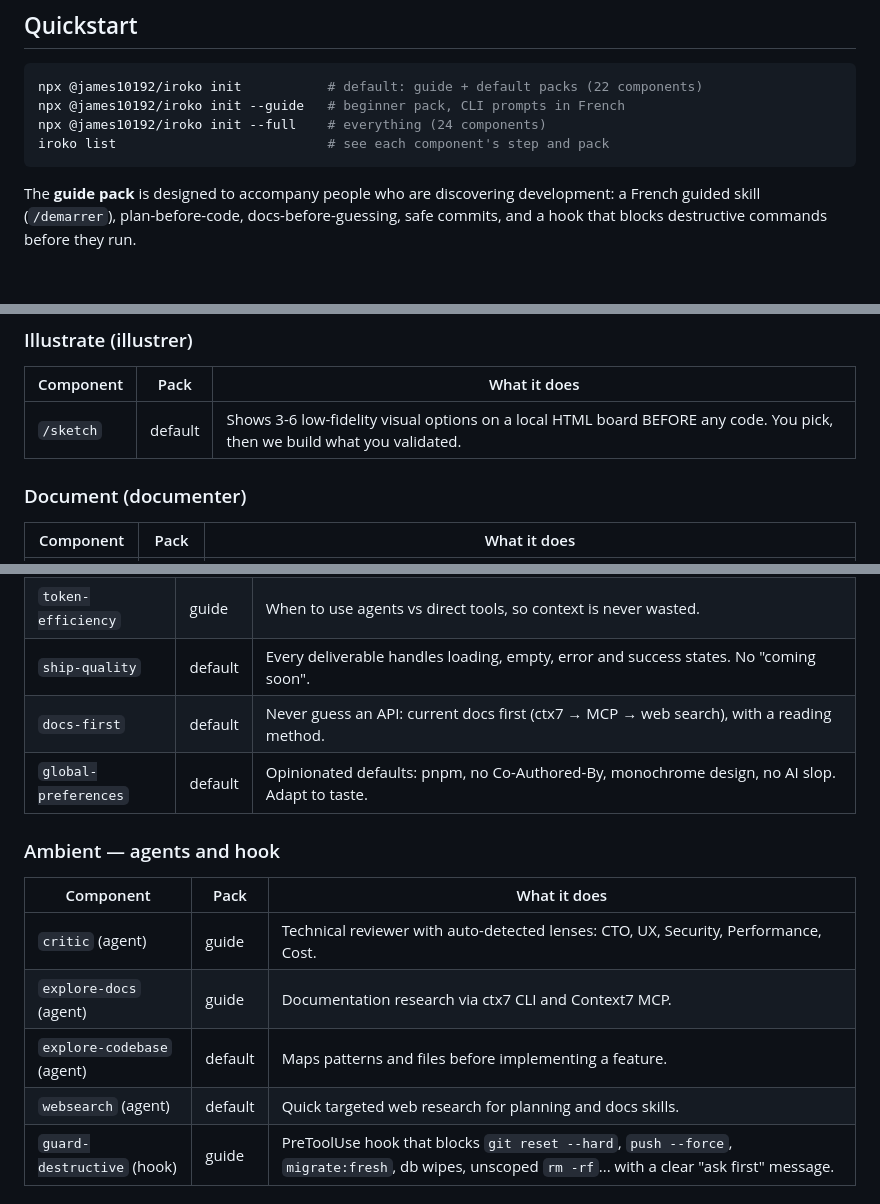
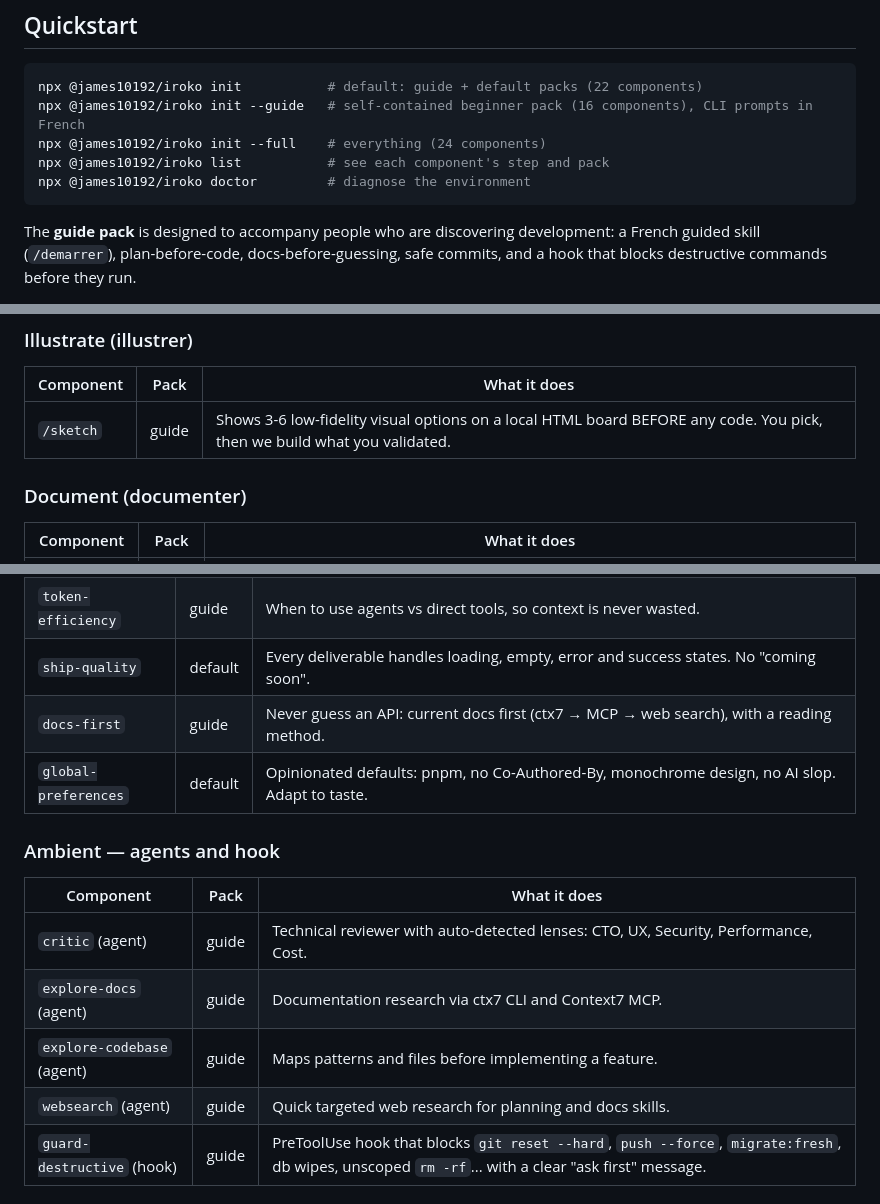
Before and after one commit to James10192/iroko, a Markdown page: README.md, 3 parts joined by grey strips. GitHub-like rendering; blank space fills up the shorter version.

````diff
--- a/README.md
+++ b/README.md
@@ -38,9 +38,10 @@ Rules, agents and the hook are **ambient**: always active, watching every step.
 
 ```bash
 npx @james10192/iroko init           # default: guide + default packs (22 components)
-npx @james10192/iroko init --guide   # beginner pack, CLI prompts in French
+npx @james10192/iroko init --guide   # self-contained beginner pack (16 components), CLI prompts in French
 npx @james10192/iroko init --full    # everything (24 components)
-iroko list                           # see each component's step and pack
+npx @james10192/iroko list           # see each component's step and pack
+npx @james10192/iroko doctor         # diagnose the environment
 ```
 
 The **guide pack** is designed to accompany people who are discovering development: a French guided skill (`/demarrer`), plan-before-code, docs-before-guessing, safe commits, and a hook that blocks destructive commands before they run.
@@ -59,7 +60,7 @@ The **guide pack** is designed to accompany people who are discovering developme
 
 | Component | Pack | What it does |
 |---|---|---|
-| `/sketch` | default | Shows 3-6 low-fidelity visual options on a local HTML board BEFORE any code. You pick, then we build what you validated. |
+| `/sketch` | guide | Shows 3-6 low-fidelity visual options on a local HTML board BEFORE any code. You pick, then we build what you validated. |
 
 ### Document (documenter)
 
@@ -93,7 +94,7 @@ The **guide pack** is designed to accompany people who are discovering developme
 | `stay-in-scope` | guide | Never build beyond what was asked. No unrequested features, file-size thresholds enforced. |
 | `token-efficiency` | guide | When to use agents vs direct tools, so context is never wasted. |
 | `ship-quality` | default | Every deliverable handles loading, empty, error and success states. No "coming soon". |
-| `docs-first` | default | Never guess an API: current docs first (ctx7 → MCP → web search), with a reading method. |
+| `docs-first` | guide | Never guess an API: current docs first (ctx7 → MCP → web search), with a reading method. |
 | `global-preferences` | default | Opinionated defaults: pnpm, no Co-Authored-By, monochrome design, no AI slop. Adapt to taste. |
 
 ### Ambient — agents and hook
@@ -102,8 +103,8 @@ The **guide pack** is designed to accompany people who are discovering developme
 |---|---|---|
 | `critic` (agent) | guide | Technical reviewer with auto-detected lenses: CTO, UX, Security, Performance, Cost. |
 | `explore-docs` (agent) | guide | Documentation research via ctx7 CLI and Context7 MCP. |
-| `explore-codebase` (agent) | default | Maps patterns and files before implementing a feature. |
-| `websearch` (agent) | default | Quick targeted web research for planning and docs skills. |
+| `explore-codebase` (agent) | guide | Maps patterns and files before implementing a feature. |
+| `websearch` (agent) | guide | Quick targeted web research for planning and docs skills. |
 | `guard-destructive` (hook) | guide | PreToolUse hook that blocks `git reset --hard`, `push --force`, `migrate:fresh`, db wipes, unscoped `rm -rf`... with a clear "ask first" message. |
 
 ## Install
````
Also changed, not shown: other parts of README.md (+20 -13 lines).
